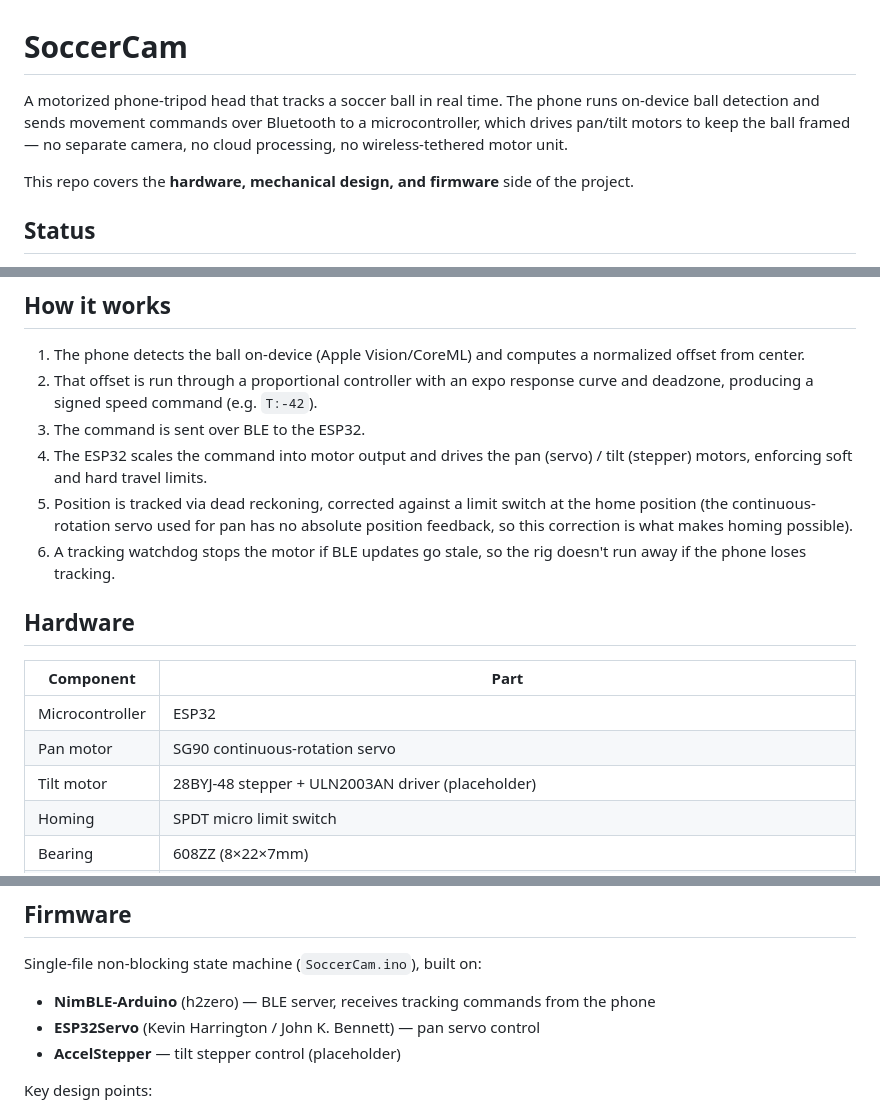
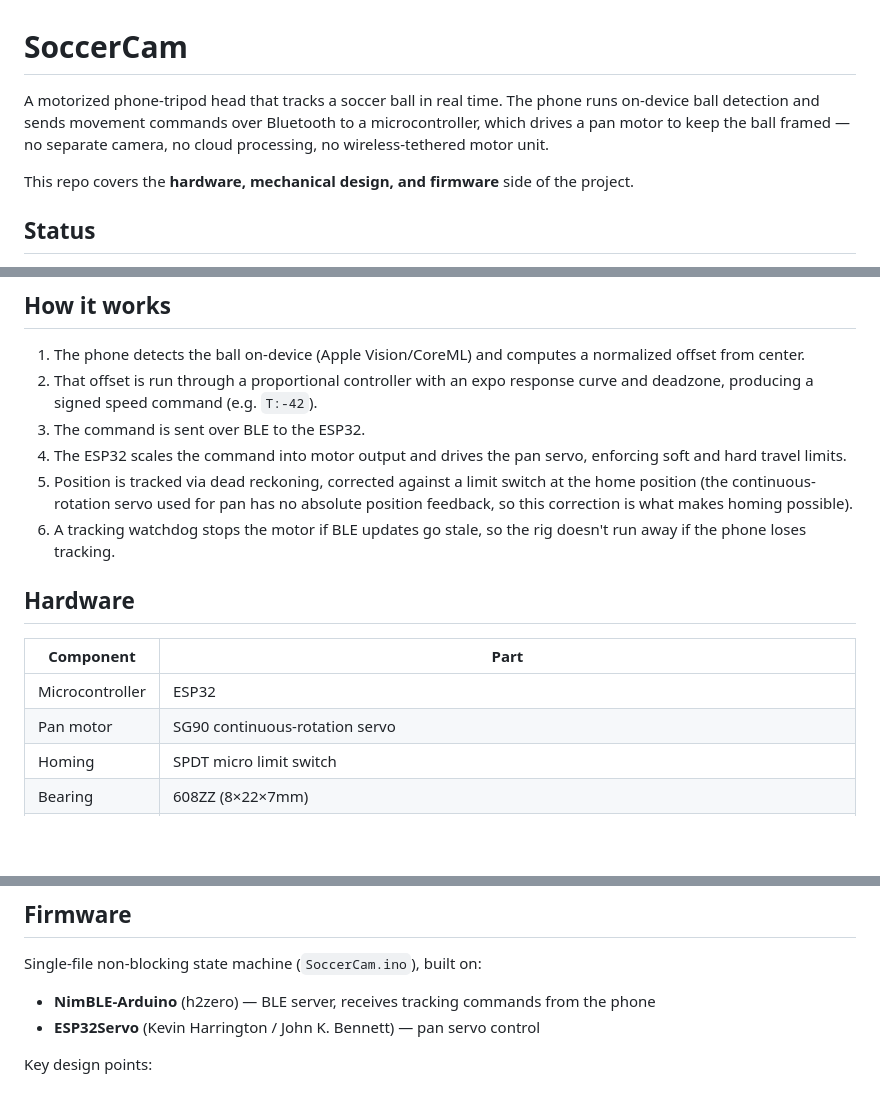
Before and after one commit to thentd2003/thentd2003.github.io, a Markdown page: projects/soccer-tripod/README.md, 3 parts joined by grey strips. GitHub-like rendering; blank space fills up the shorter version.

Commit message:
Update README to reflect changes in motor setup
Removed mention of the tilt motor in the README and updated related descriptions for clarity.

```diff
--- a/projects/soccer-tripod/README.md
+++ b/projects/soccer-tripod/README.md
@@ -1,6 +1,6 @@
 # SoccerCam
 
-A motorized phone-tripod head that tracks a soccer ball in real time. The phone runs on-device ball detection and sends movement commands over Bluetooth to a microcontroller, which drives pan/tilt motors to keep the ball framed — no separate camera, no cloud processing, no wireless-tethered motor unit.
+A motorized phone-tripod head that tracks a soccer ball in real time. The phone runs on-device ball detection and sends movement commands over Bluetooth to a microcontroller, which drives a pan motor to keep the ball framed — no separate camera, no cloud processing, no wireless-tethered motor unit.
 
 This repo covers the **hardware, mechanical design, and firmware** side of the project.
 
@@ -13,7 +13,7 @@ This repo covers the **hardware, mechanical design, and firmware** side of the p
 1. The phone detects the ball on-device (Apple Vision/CoreML) and computes a normalized offset from center.
 2. That offset is run through a proportional controller with an expo response curve and deadzone, producing a signed speed command (e.g. `T:-42`).
 3. The command is sent over BLE to the ESP32.
-4. The ESP32 scales the command into motor output and drives the pan (servo) / tilt (stepper) motors, enforcing soft and hard travel limits.
+4. The ESP32 scales the command into motor output and drives the pan servo, enforcing soft and hard travel limits.
 5. Position is tracked via dead reckoning, corrected against a limit switch at the home position (the continuous-rotation servo used for pan has no absolute position feedback, so this correction is what makes homing possible).
 6. A tracking watchdog stops the motor if BLE updates go stale, so the rig doesn't run away if the phone loses tracking.
 
@@ -23,7 +23,6 @@ This repo covers the **hardware, mechanical design, and firmware** side of the p
 |---|---|
 | Microcontroller | ESP32 |
 | Pan motor | SG90 continuous-rotation servo |
-| Tilt motor | 28BYJ-48 stepper + ULN2003AN driver (placeholder) |
 | Homing | SPDT micro limit switch |
 | Bearing | 608ZZ (8×22×7mm) |
 | Gearing | Custom 3D-printed bevel gears — module 1.5, 45T fixed / 30T pinion, 56.25mm center distance, 1.5:1 ratio |
@@ -39,7 +38,6 @@ Single-file non-blocking state machine (`SoccerCam.ino`), built on:
 
 - **NimBLE-Arduino** (h2zero) — BLE server, receives tracking commands from the phone
 - **ESP32Servo** (Kevin Harrington / John K. Bennett) — pan servo control
-- **AccelStepper** — tilt stepper control (placeholder)
 
 Key design points:
 
```
